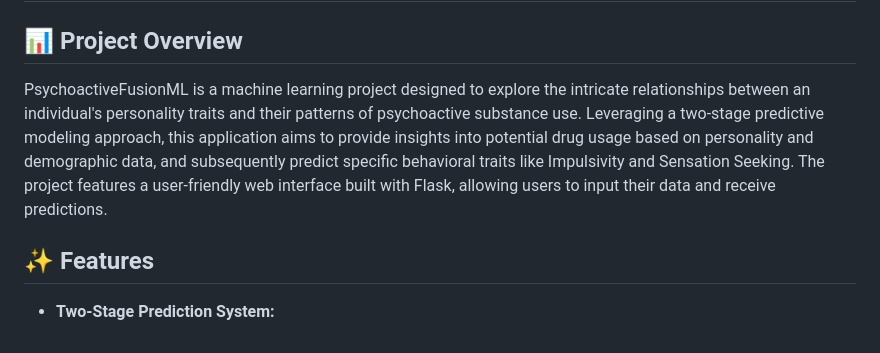
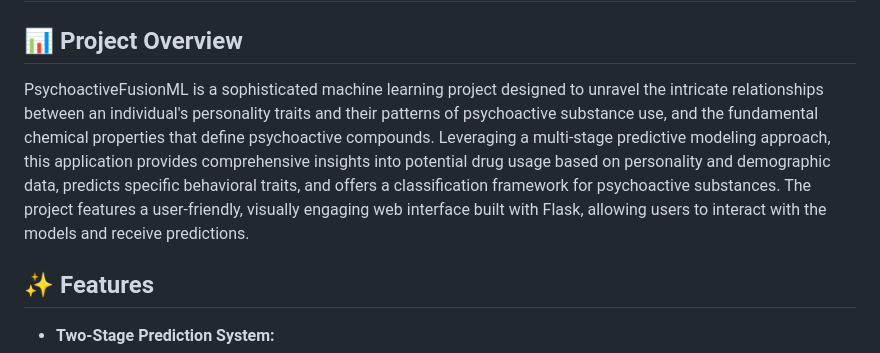
Before and after one commit to Champion2049/PsychoactiveFusionML, a Markdown page: README.md, the part around the change. Drawn GitHub-style.

```diff
--- a/README.md
+++ b/README.md
@@ -2,7 +2,7 @@
 
 ## 📊 Project Overview
 
-PsychoactiveFusionML is a machine learning project designed to explore the intricate relationships between an individual's personality traits and their patterns of psychoactive substance use. Leveraging a two-stage predictive modeling approach, this application aims to provide insights into potential drug usage based on personality and demographic data, and subsequently predict specific behavioral traits like Impulsivity and Sensation Seeking. The project features a user-friendly web interface built with Flask, allowing users to input their data and receive predictions.
+PsychoactiveFusionML is a sophisticated machine learning project designed to unravel the intricate relationships between an individual's personality traits and their patterns of psychoactive substance use, and the fundamental chemical properties that define psychoactive compounds. Leveraging a multi-stage predictive modeling approach, this application provides comprehensive insights into potential drug usage based on personality and demographic data, predicts specific behavioral traits, and offers a classification framework for psychoactive substances. The project features a user-friendly, visually engaging web interface built with Flask, allowing users to interact with the models and receive predictions.
 
 ## ✨ Features
 
```
